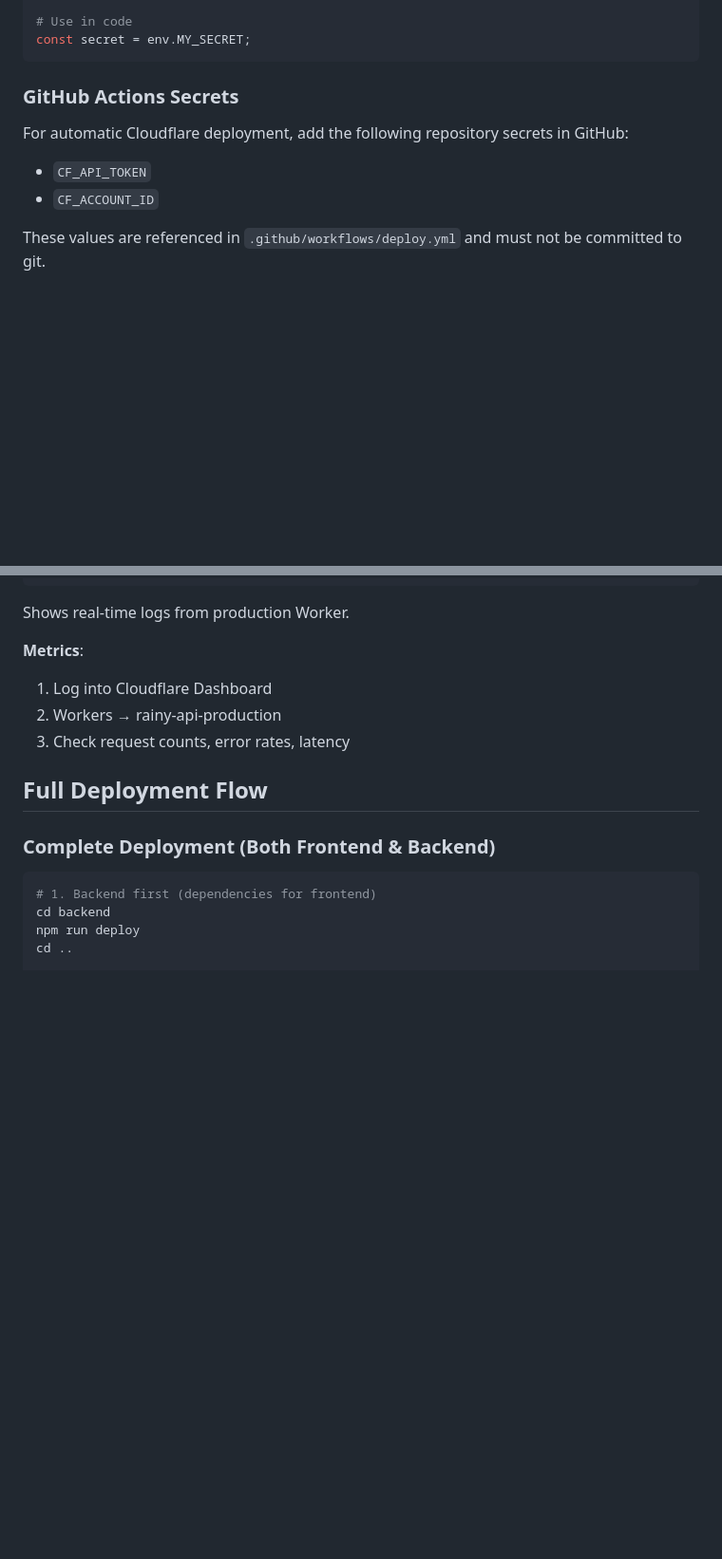
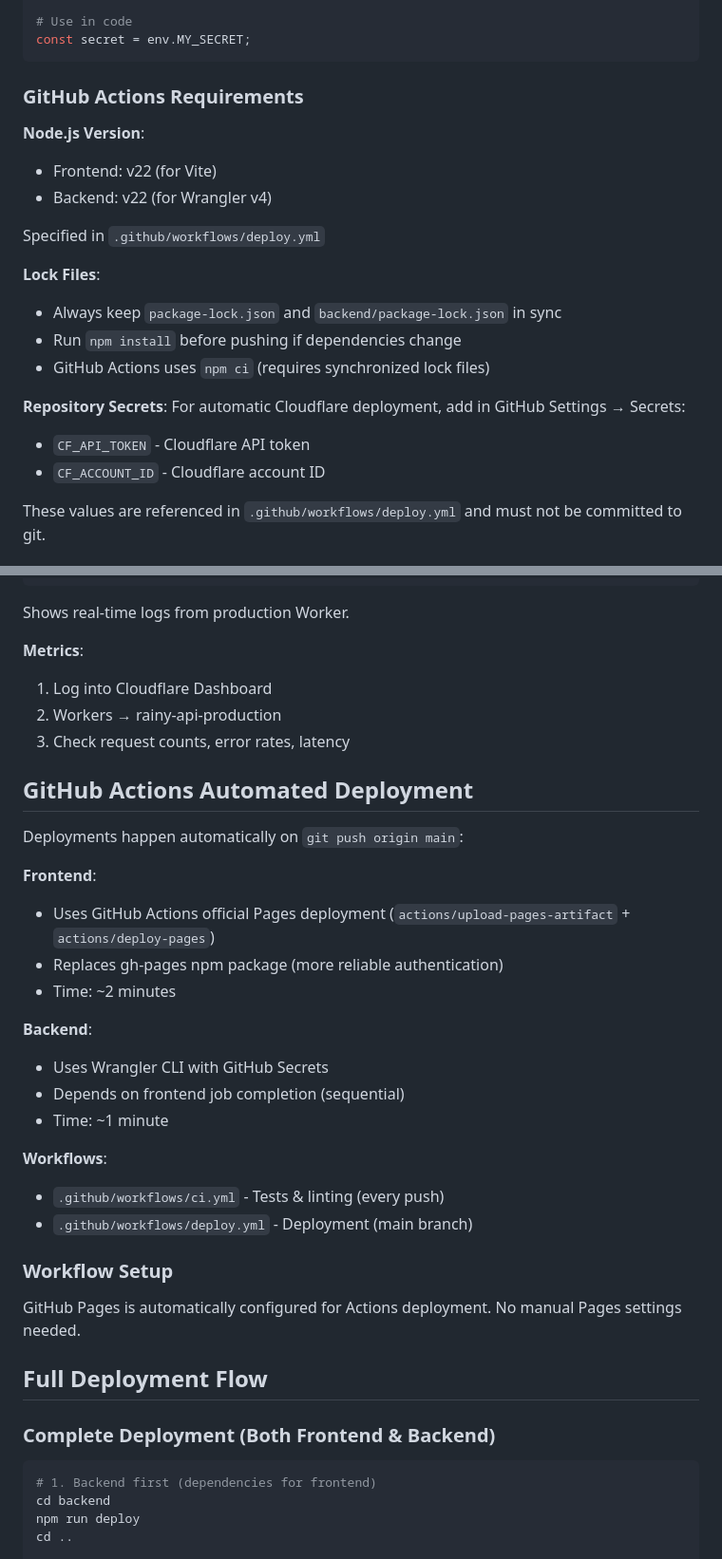
Before and after one commit to ghmeundong/rainy, a Markdown page: docs/DEPLOYMENT.md, 2 parts joined by grey strips. Shown at 95% size. Rendered like a GitHub page; blank space fills up the shorter version.

Commit message:
docs: update deployment guide and add lessons learned documentation

````diff
--- a/docs/DEPLOYMENT.md
+++ b/docs/DEPLOYMENT.md
@@ -173,12 +173,24 @@ npx wrangler secret put MY_SECRET
 const secret = env.MY_SECRET;
 ```
 
-### GitHub Actions Secrets
+### GitHub Actions Requirements
 
-For automatic Cloudflare deployment, add the following repository secrets in GitHub:
+**Node.js Version**:
+- Frontend: v22 (for Vite)
+- Backend: v22 (for Wrangler v4)
 
-- `CF_API_TOKEN`
-- `CF_ACCOUNT_ID`
+Specified in `.github/workflows/deploy.yml`
+
+**Lock Files**:
+- Always keep `package-lock.json` and `backend/package-lock.json` in sync
+- Run `npm install` before pushing if dependencies change
+- GitHub Actions uses `npm ci` (requires synchronized lock files)
+
+**Repository Secrets**:
+For automatic Cloudflare deployment, add in GitHub Settings → Secrets:
+
+- `CF_API_TOKEN` - Cloudflare API token
+- `CF_ACCOUNT_ID` - Cloudflare account ID
 
 These values are referenced in `.github/workflows/deploy.yml` and must not be committed to git.
 
@@ -195,6 +207,28 @@ Shows real-time logs from production Worker.
 1. Log into Cloudflare Dashboard
 2. Workers → rainy-api-production
 3. Check request counts, error rates, latency
+
+## GitHub Actions Automated Deployment
+
+Deployments happen automatically on `git push origin main`:
+
+**Frontend**:
+- Uses GitHub Actions official Pages deployment (`actions/upload-pages-artifact` + `actions/deploy-pages`)
+- Replaces gh-pages npm package (more reliable authentication)
+- Time: ~2 minutes
+
+**Backend**:
+- Uses Wrangler CLI with GitHub Secrets
+- Depends on frontend job completion (sequential)
+- Time: ~1 minute
+
+**Workflows**:
+- `.github/workflows/ci.yml` - Tests & linting (every push)
+- `.github/workflows/deploy.yml` - Deployment (main branch)
+
+### Workflow Setup
+
+GitHub Pages is automatically configured for Actions deployment. No manual Pages settings needed.
 
 ## Full Deployment Flow
 
````
Also changed, not shown: docs/LESSONS_LEARNED.md (added, +362 -0 lines).
